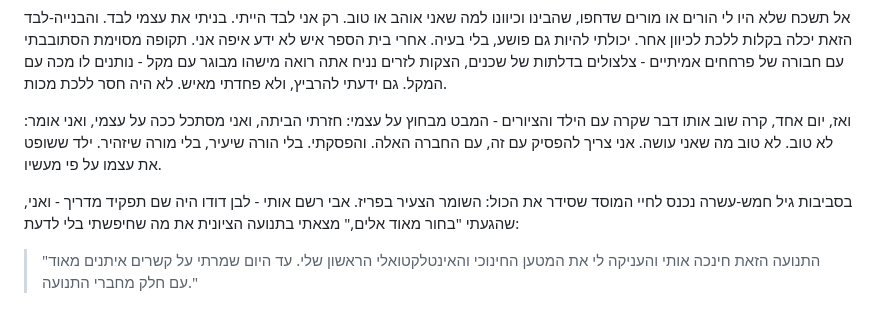
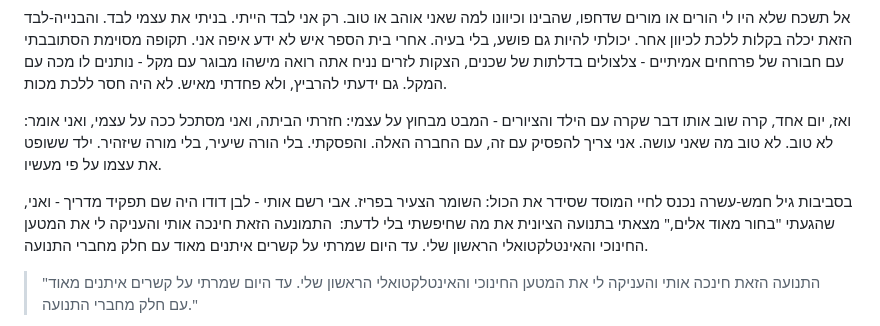
Before and after one commit to bursteinori-bot/saba-story-archive, a Markdown page: 03-פרקים/פרק-09-לבנות-את-עצמי-לבד.md, the part around the change. GitHub-like rendering.

Commit message:
עריכת קורא: 03-פרקים/פרק-09-לבנות-את-עצמי-לבד.md

```diff
--- a/03-פרקים/פרק-09-לבנות-את-עצמי-לבד.md
+++ b/03-פרקים/פרק-09-לבנות-את-עצמי-לבד.md
@@ -11,7 +11,7 @@ _תקופה: נעורים בפריז - צופים, ספרים, שומר הצעי
 
 ואז, יום אחד, קרה שוב אותו דבר שקרה עם הילד והציורים - המבט מבחוץ על עצמי: חזרתי הביתה, ואני מסתכל ככה על עצמי, ואני אומר: לא טוב. לא טוב מה שאני עושה. אני צריך להפסיק עם זה, עם החברה האלה. והפסקתי. בלי הורה שיעיר, בלי מורה שיזהיר. ילד ששופט את עצמו על פי מעשיו.
 
-בסביבות גיל חמש-עשרה נכנס לחיי המוסד שסידר את הכול: השומר הצעיר בפריז. אבי רשם אותי - לבן דודו היה שם תפקיד מדריך - ואני, שהגעתי "בחור מאוד אלים," מצאתי בתנועה הציונית את מה שחיפשתי בלי לדעת:
+בסביבות גיל חמש-עשרה נכנס לחיי המוסד שסידר את הכול: השומר הצעיר בפריז. אבי רשם אותי - לבן דודו היה שם תפקיד מדריך - ואני, שהגעתי "בחור מאוד אלים," מצאתי בתנועה הציונית את מה שחיפשתי בלי לדעת:  התמונעה הזאת חינכה אותי והעניקה לי את המטען החינוכי והאינטלקטואלי הראשון שלי. עד היום שמרתי על קשרים איתנים מאוד עם חלק מחברי התנועה.
 
 > "התנועה הזאת חינכה אותי והעניקה לי את המטען החינוכי והאינטלקטואלי הראשון שלי. עד היום שמרתי על קשרים איתנים מאוד עם חלק מחברי התנועה."
 
```
